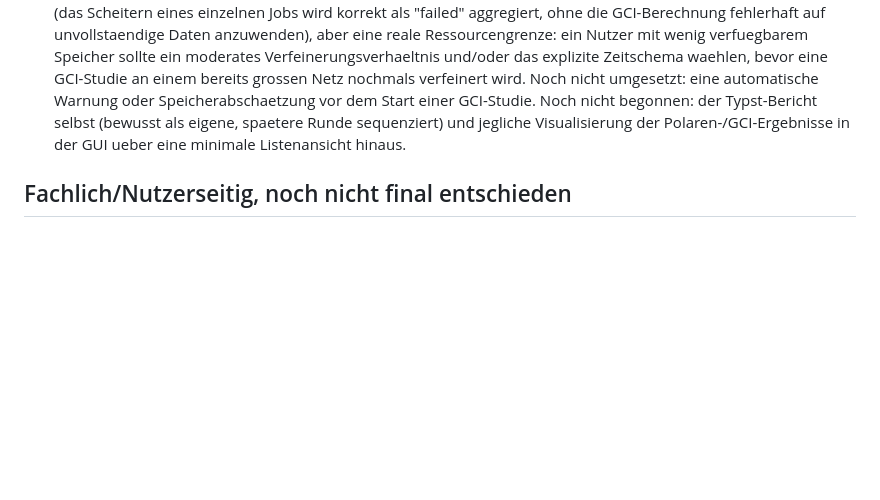
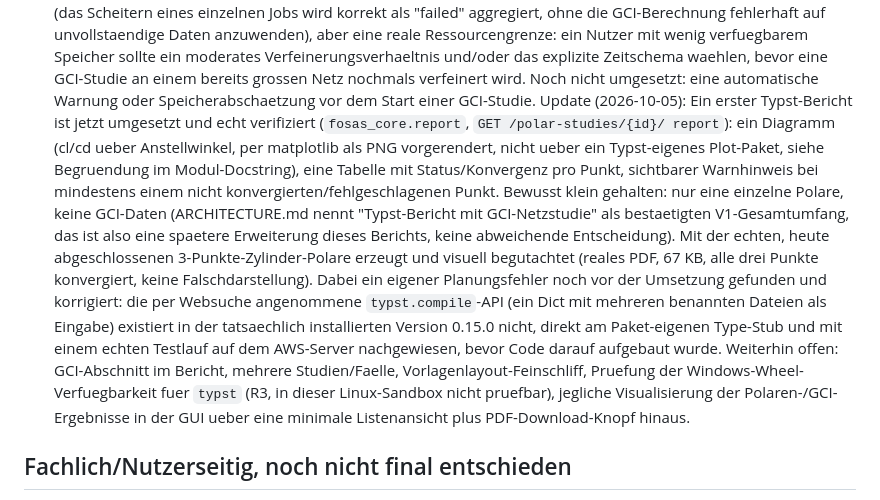
Before and after one commit to ITPetya/FOSAS, a Markdown page: docs/OPEN_QUESTIONS.md, the part around the change. Drawn GitHub-style; blank space fills up the shorter version.

Commit message:
Document the first Typst report as done and really verified
Co-Authored-By: Claude Sonnet 5 <noreply@anthropic.com>
Claude-Session: https://claude.ai/code/session_01JQxreJzp2sm4Q1fwCz35At

```diff
--- a/docs/OPEN_QUESTIONS.md
+++ b/docs/OPEN_QUESTIONS.md
@@ -108,10 +108,30 @@ laufende Produktions-Engine auf dem AWS-Server verifiziert:
   grossen Netz nochmals verfeinert wird. Noch nicht umgesetzt: eine
   automatische Warnung oder Speicherabschaetzung vor dem Start einer
   GCI-Studie.
-  Noch nicht begonnen: der Typst-Bericht selbst (bewusst als eigene,
-  spaetere Runde sequenziert) und jegliche Visualisierung der
-  Polaren-/GCI-Ergebnisse in der GUI ueber eine minimale Listenansicht
-  hinaus.
+  Update (2026-10-05): Ein erster Typst-Bericht ist jetzt umgesetzt und
+  echt verifiziert (`fosas_core.report`, `GET /polar-studies/{id}/
+  report`): ein Diagramm (cl/cd ueber Anstellwinkel, per matplotlib als
+  PNG vorgerendert, nicht ueber ein Typst-eigenes Plot-Paket, siehe
+  Begruendung im Modul-Docstring), eine Tabelle mit Status/Konvergenz
+  pro Punkt, sichtbarer Warnhinweis bei mindestens einem nicht
+  konvergierten/fehlgeschlagenen Punkt. Bewusst klein gehalten: nur
+  eine einzelne Polare, keine GCI-Daten (ARCHITECTURE.md nennt
+  "Typst-Bericht mit GCI-Netzstudie" als bestaetigten V1-Gesamtumfang,
+  das ist also eine spaetere Erweiterung dieses Berichts, keine
+  abweichende Entscheidung). Mit der echten, heute abgeschlossenen
+  3-Punkte-Zylinder-Polare erzeugt und visuell begutachtet (reales PDF,
+  67 KB, alle drei Punkte konvergiert, keine Falschdarstellung). Dabei
+  ein eigener Planungsfehler noch vor der Umsetzung gefunden und
+  korrigiert: die per Websuche angenommene `typst.compile`-API (ein
+  Dict mit mehreren benannten Dateien als Eingabe) existiert in der
+  tatsaechlich installierten Version 0.15.0 nicht, direkt am
+  Paket-eigenen Type-Stub und mit einem echten Testlauf auf dem
+  AWS-Server nachgewiesen, bevor Code darauf aufgebaut wurde.
+  Weiterhin offen: GCI-Abschnitt im Bericht, mehrere Studien/Faelle,
+  Vorlagenlayout-Feinschliff, Pruefung der Windows-Wheel-Verfuegbarkeit
+  fuer `typst` (R3, in dieser Linux-Sandbox nicht pruefbar), jegliche
+  Visualisierung der Polaren-/GCI-Ergebnisse in der GUI ueber eine
+  minimale Listenansicht plus PDF-Download-Knopf hinaus.
 
 ## Fachlich/Nutzerseitig, noch nicht final entschieden
 
```
